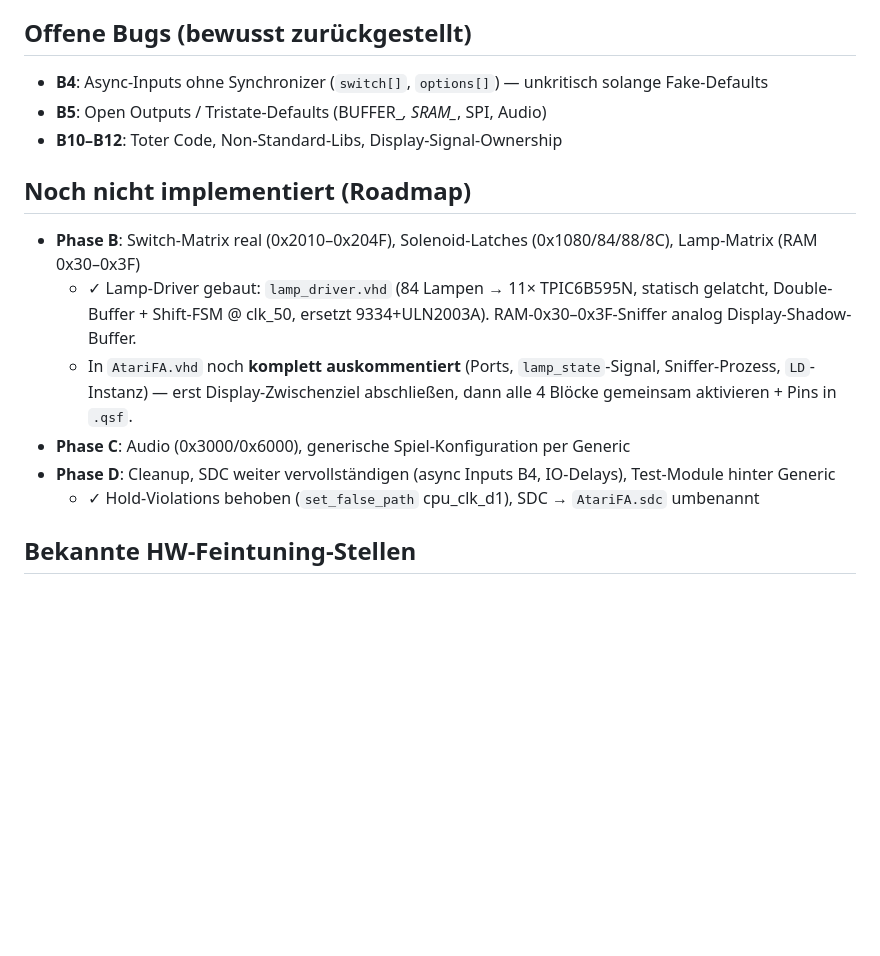
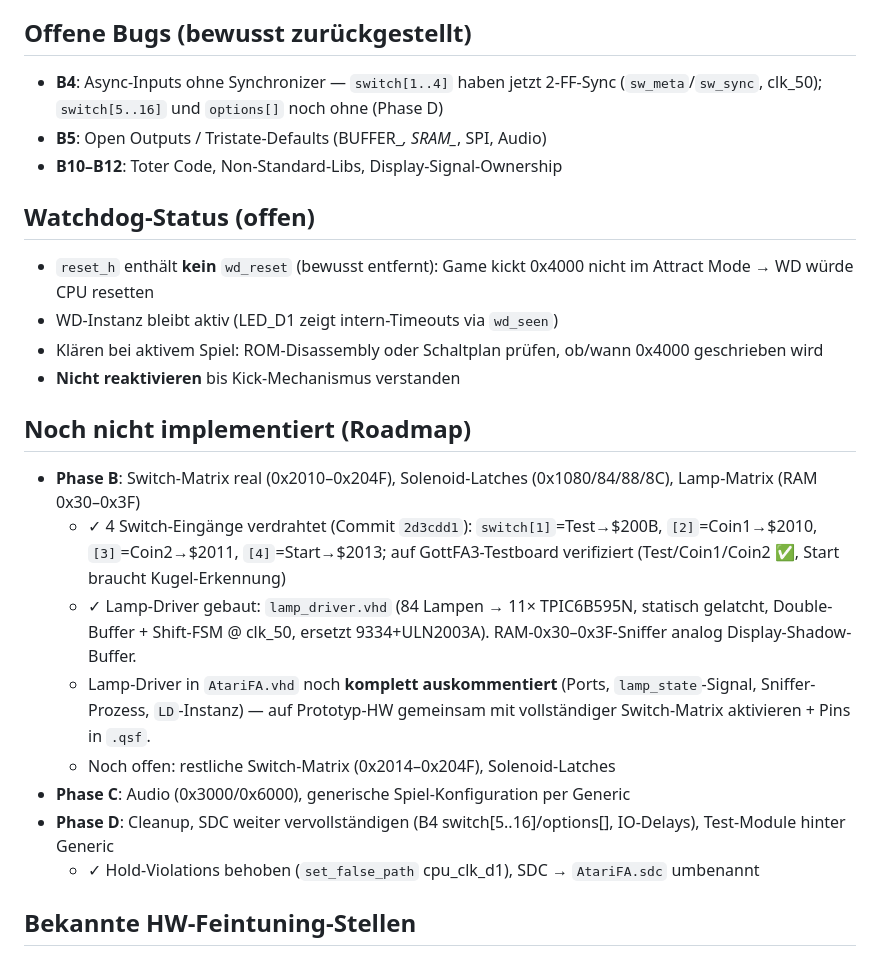
Before and after one commit to bontango/AtariFA, a Markdown page: CLAUDE.md, the part around the change. GitHub-like rendering; blank space fills up the shorter version.

Commit message:
Update CLAUDE.md: testboard bring-up complete, roadmap updated
Document verified results: Test/Coin1/Coin2 switches working on GottFA3
testboard. Start needs ball-detection (not an FPGA bug). WD deliberately
disconnected from reset_h (Attract Mode doesn't kick 0x4000). B4 partially
resolved for switch[1..4]. Phase B switch-matrix and lamp-driver status updated.
Next step: prototype hardware migration.

Co-Authored-By: Claude Opus 4.8 <noreply@anthropic.com>

```diff
--- a/CLAUDE.md
+++ b/CLAUDE.md
@@ -22,16 +22,24 @@ Aktuell ROM: Middle Earth 608/609 + 82s130 Sound-ROM.
 - **Synchroner 9-Bit-Zähler** statt 3× SN7493-Ripple-Kaskade; NMI-Periode = 512 cpu_clk = 512 µs
 
 ## Offene Bugs (bewusst zurückgestellt)
-- **B4**: Async-Inputs ohne Synchronizer (`switch[]`, `options[]`) — unkritisch solange Fake-Defaults
+- **B4**: Async-Inputs ohne Synchronizer — `switch[1..4]` haben jetzt 2-FF-Sync (`sw_meta`/`sw_sync`, clk_50); `switch[5..16]` und `options[]` noch ohne (Phase D)
 - **B5**: Open Outputs / Tristate-Defaults (BUFFER_*, SRAM_*, SPI, Audio)
 - **B10–B12**: Toter Code, Non-Standard-Libs, Display-Signal-Ownership
 
+## Watchdog-Status (offen)
+- `reset_h` enthält **kein** `wd_reset` (bewusst entfernt): Game kickt 0x4000 nicht im Attract Mode → WD würde CPU resetten
+- WD-Instanz bleibt aktiv (LED_D1 zeigt intern-Timeouts via `wd_seen`)
+- Klären bei aktivem Spiel: ROM-Disassembly oder Schaltplan prüfen, ob/wann 0x4000 geschrieben wird
+- **Nicht reaktivieren** bis Kick-Mechanismus verstanden
+
 ## Noch nicht implementiert (Roadmap)
 - **Phase B**: Switch-Matrix real (0x2010–0x204F), Solenoid-Latches (0x1080/84/88/8C), Lamp-Matrix (RAM 0x30–0x3F)
+  - ✓ 4 Switch-Eingänge verdrahtet (Commit `2d3cdd1`): `switch[1]`=Test→$200B, `[2]`=Coin1→$2010, `[3]`=Coin2→$2011, `[4]`=Start→$2013; auf GottFA3-Testboard verifiziert (Test/Coin1/Coin2 ✅, Start braucht Kugel-Erkennung)
   - ✓ Lamp-Driver gebaut: `lamp_driver.vhd` (84 Lampen → 11× TPIC6B595N, statisch gelatcht, Double-Buffer + Shift-FSM @ clk_50, ersetzt 9334+ULN2003A). RAM-0x30–0x3F-Sniffer analog Display-Shadow-Buffer.
-  - In `AtariFA.vhd` noch **komplett auskommentiert** (Ports, `lamp_state`-Signal, Sniffer-Prozess, `LD`-Instanz) — erst Display-Zwischenziel abschließen, dann alle 4 Blöcke gemeinsam aktivieren + Pins in `.qsf`.
+  - Lamp-Driver in `AtariFA.vhd` noch **komplett auskommentiert** (Ports, `lamp_state`-Signal, Sniffer-Prozess, `LD`-Instanz) — auf Prototyp-HW gemeinsam mit vollständiger Switch-Matrix aktivieren + Pins in `.qsf`.
+  - Noch offen: restliche Switch-Matrix (0x2014–0x204F), Solenoid-Latches
 - **Phase C**: Audio (0x3000/0x6000), generische Spiel-Konfiguration per Generic
-- **Phase D**: Cleanup, SDC weiter vervollständigen (async Inputs B4, IO-Delays), Test-Module hinter Generic
+- **Phase D**: Cleanup, SDC weiter vervollständigen (B4 switch[5..16]/options[], IO-Delays), Test-Module hinter Generic
   - ✓ Hold-Violations behoben (`set_false_path` cpu_clk_d1), SDC → `AtariFA.sdc` umbenannt
 
 ## Bekannte HW-Feintuning-Stellen
```
